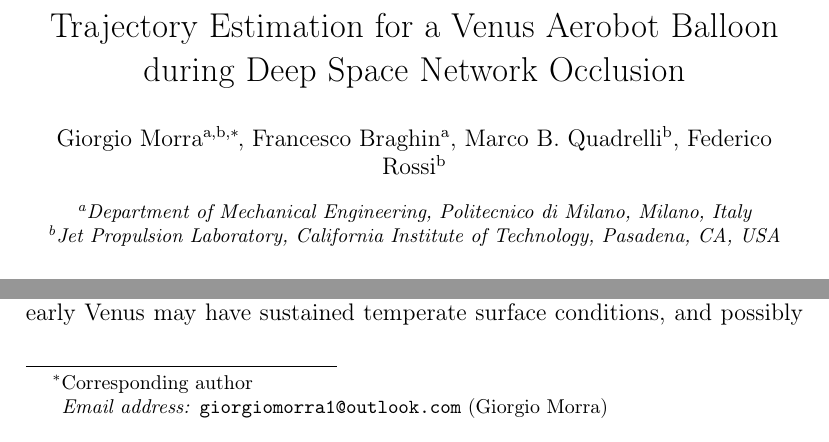
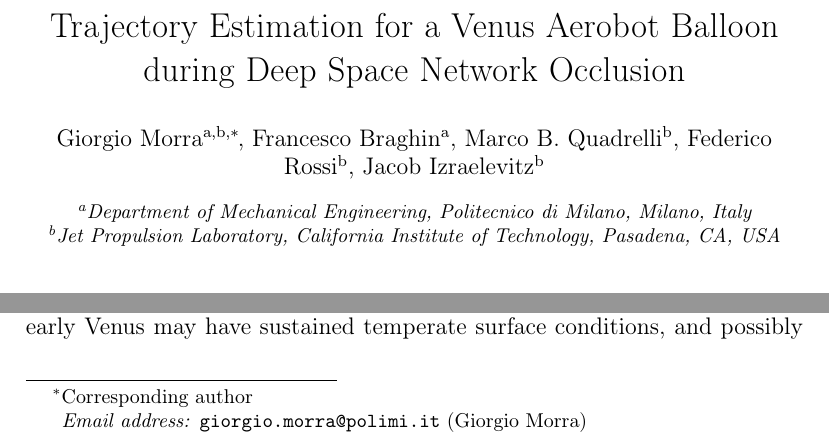
Before and after one commit to giorgio-morra/journal_overleaf, a LaTeX paper (journal.tex): two parts of page 1 of 25, joined at a grey line, cut so that both start at the same text. Compiled offline with pdfLaTeX.

Commit message:
piccole modifiche

```diff
--- a/journal.tex
+++ b/journal.tex
@@ -19,10 +19,11 @@
 \title{Trajectory Estimation for a Venus Aerobot Balloon during Deep Space Network Occlusion}
 
 \author[polimi,jpl]{Giorgio Morra\corref{cor1}}
-\ead{giorgiomorra1@outlook.com}
+\ead{giorgio.morra@polimi.it}
 \author[polimi]{Francesco Braghin}
 \author[jpl]{Marco B. Quadrelli}
 \author[jpl]{Federico Rossi}
+\author[jpl]{Jacob Izraelevitz}
 
 \cortext[cor1]{Corresponding author}
 
```
Also changed, not shown: journal.pdf, 4 other files.
